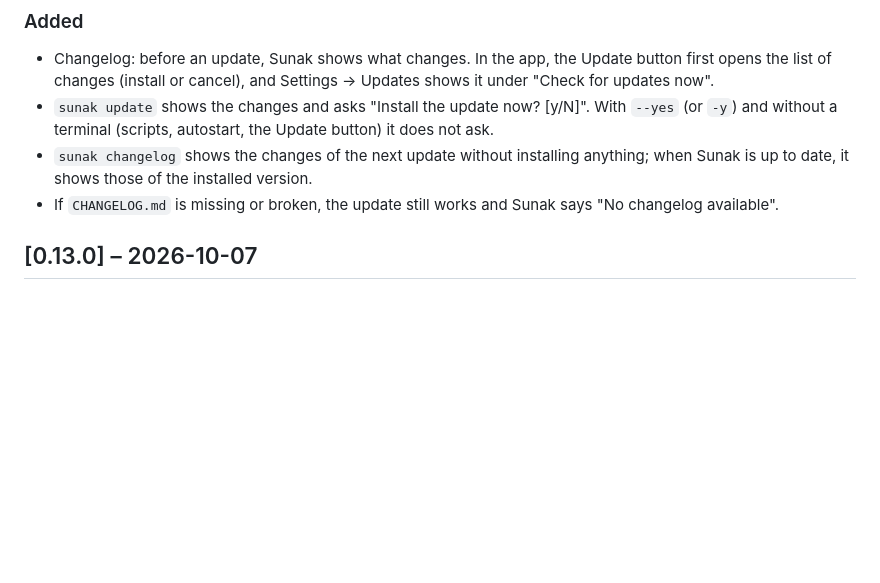
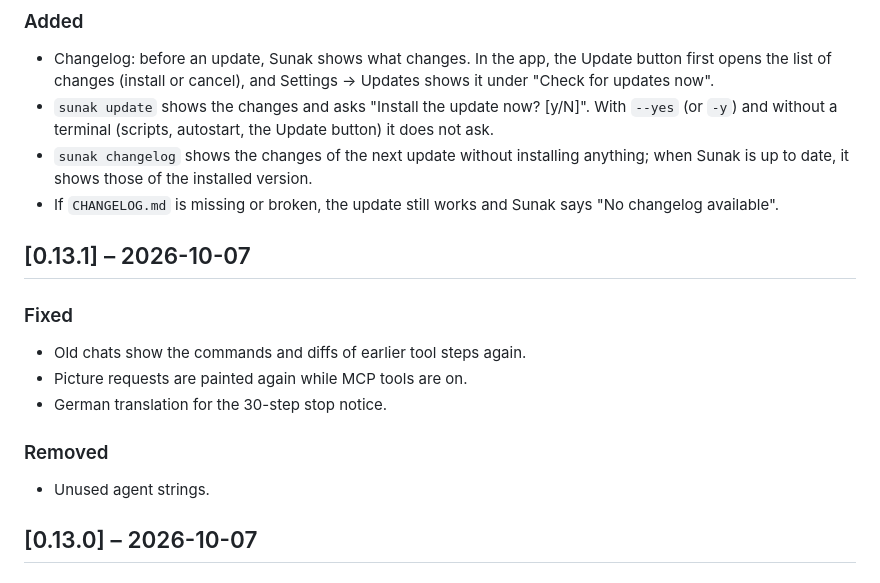
Before and after one commit to M4XM77R/Sunak, a Markdown page: CHANGELOG.md, the part around the change. GitHub-like rendering; blank space fills up the shorter version.

Commit message:
Changelog entry for 0.13.1
Co-Authored-By: Claude Sonnet 5.5 <noreply@anthropic.com>
Claude-Session: https://claude.ai/code/session_01DvivgePKtM326PvjSXjbgi

```diff
--- a/CHANGELOG.md
+++ b/CHANGELOG.md
@@ -11,6 +11,16 @@ Format: one section per version, `## [a.b.c] – YYYY-MM-DD`, followed by short
 - `sunak update` shows the changes and asks "Install the update now? [y/N]". With `--yes` (or `-y`) and without a terminal (scripts, autostart, the Update button) it does not ask.
 - `sunak changelog` shows the changes of the next update without installing anything; when Sunak is up to date, it shows those of the installed version.
 - If `CHANGELOG.md` is missing or broken, the update still works and Sunak says "No changelog available".
+
+## [0.13.1] – 2026-10-07
+
+### Fixed
+- Old chats show the commands and diffs of earlier tool steps again.
+- Picture requests are painted again while MCP tools are on.
+- German translation for the 30-step stop notice.
+
+### Removed
+- Unused agent strings.
 
 ## [0.13.0] – 2026-10-07
 
```
